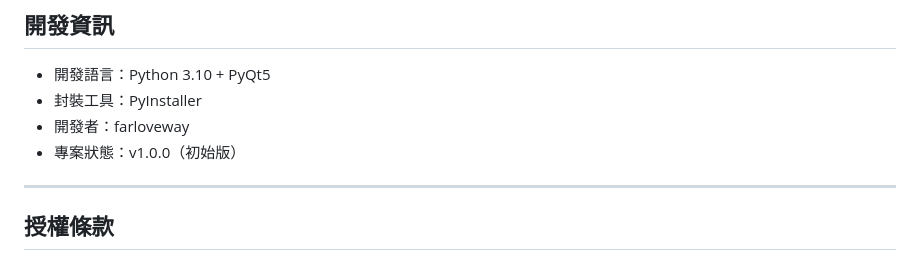
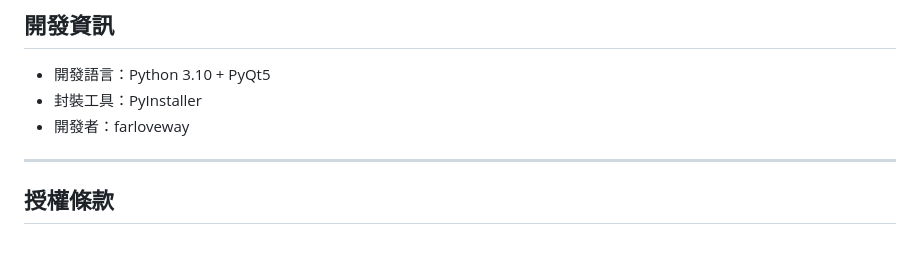
Before and after one commit to farloveway/AnyNote, a Markdown page: README.md, the part around the change. Drawn GitHub-style.

```diff
--- a/README.md
+++ b/README.md
@@ -135,7 +135,6 @@ Please obtain permission from the author before modifying or redistributing the
 - 開發語言：Python 3.10 + PyQt5
 - 封裝工具：PyInstaller
 - 開發者：farloveway
-- 專案狀態：v1.0.0（初始版）
 
 ---
 
```
